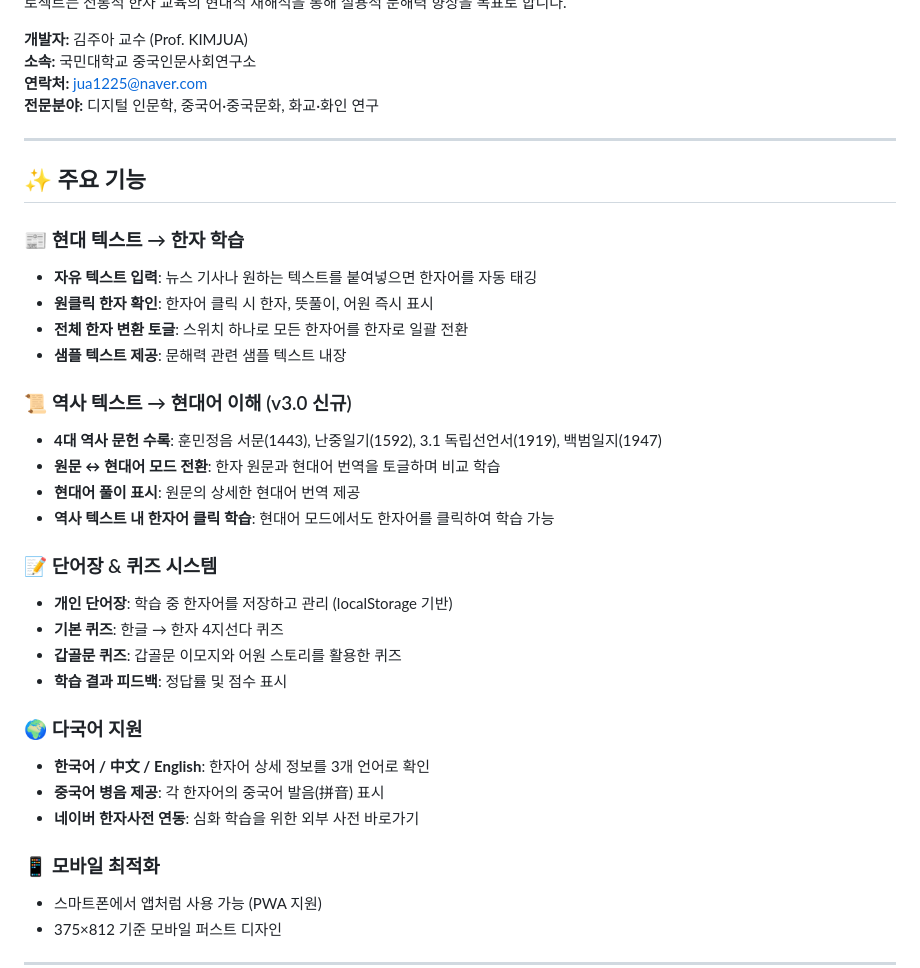
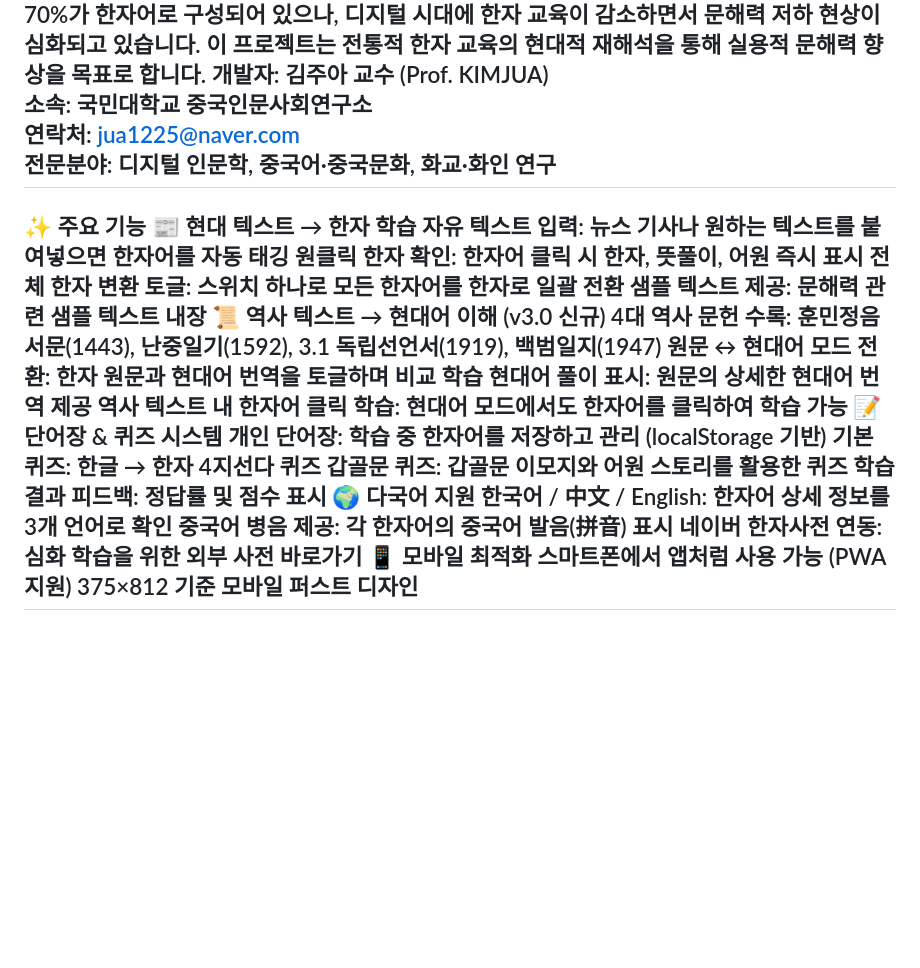
Before and after one commit to juamanlove-cyber/text-and-hanja, a Markdown page: README.md, the part around one of its changes. GitHub-like rendering; blank space fills up the shorter version.

```diff
--- a/README.md
+++ b/README.md
@@ -14,39 +8,30 @@ Interactive Hanja Learning Platform for Digital Literacy | 김주아(KIMJUA) 교
 한국어 어휘의 약 60–70%가 한자어로 구성되어 있으나, 디지털 시대에 한자 교육이 감소하면서 문해력 저하 현상이 심화되고 있습니다. 이 프로젝트는 전통적 한자 교육의 현대적 재해석을 통해 실용적 문해력 향상을 목표로 합니다.
-
-**개발자:** 김주아 교수 (Prof. KIMJUA)
-**소속:** 국민대학교 중국인문사회연구소
-**연락처:** jua1225@naver.com
-**전문분야:** 디지털 인문학, 중국어·중국문화, 화교·화인 연구
-
+개발자: 김주아 교수 (Prof. KIMJUA)
+소속: 국민대학교 중국인문사회연구소
+연락처: jua1225@naver.com
+전문분야: 디지털 인문학, 중국어·중국문화, 화교·화인 연구
 ---
-
-## ✨ 주요 기능
-
-### 📰 현대 텍스트 → 한자 학습
-- **자유 텍스트 입력**: 뉴스 기사나 원하는 텍스트를 붙여넣으면 한자어를 자동 태깅
-- **원클릭 한자 확인**: 한자어 클릭 시 한자, 뜻풀이, 어원 즉시 표시
-- **전체 한자 변환 토글**: 스위치 하나로 모든 한자어를 한자로 일괄 전환
-- **샘플 텍스트 제공**: 문해력 관련 샘플 텍스트 내장
-
-### 📜 역사 텍스트 → 현대어 이해 (v3.0 신규)
-- **4대 역사 문헌 수록**: 훈민정음 서문(1443), 난중일기(1592), 3.1 독립선언서(1919), 백범일지(1947)
-- **원문 ↔ 현대어 모드 전환**: 한자 원문과 현대어 번역을 토글하며 비교 학습
-- **현대어 풀이 표시**: 원문의 상세한 현대어 번역 제공
-- **역사 텍스트 내 한자어 클릭 학습**: 현대어 모드에서도 한자어를 클릭하여 학습 가능
-
-### 📝 단어장 & 퀴즈 시스템
-- **개인 단어장**: 학습 중 한자어를 저장하고 관리 (localStorage 기반)
-- **기본 퀴즈**: 한글 → 한자 4지선다 퀴즈
-- **갑골문 퀴즈**: 갑골문 이모지와 어원 스토리를 활용한 퀴즈
-- **학습 결과 피드백**: 정답률 및 점수 표시
-
-### 🌍 다국어 지원
-- **한국어 / 中文 / English**: 한자어 상세 정보를 3개 언어로 확인
-- **중국어 병음 제공**: 각 한자어의 중국어 발음(拼音) 표시
-- **네이버 한자사전 연동**: 심화 학습을 위한 외부 사전 바로가기
-
-### 📱 모바일 최적화
-- 스마트폰에서 앱처럼 사용 가능 (PWA 지원)
-- 375×812 기준 모바일 퍼스트 디자인
-
+✨ 주요 기능
+📰 현대 텍스트 → 한자 학습
+자유 텍스트 입력: 뉴스 기사나 원하는 텍스트를 붙여넣으면 한자어를 자동 태깅
+원클릭 한자 확인: 한자어 클릭 시 한자, 뜻풀이, 어원 즉시 표시
+전체 한자 변환 토글: 스위치 하나로 모든 한자어를 한자로 일괄 전환
+샘플 텍스트 제공: 문해력 관련 샘플 텍스트 내장
+📜 역사 텍스트 → 현대어 이해 (v3.0 신규)
+4대 역사 문헌 수록: 훈민정음 서문(1443), 난중일기(1592), 3.1 독립선언서(1919), 백범일지(1947)
+원문 ↔ 현대어 모드 전환: 한자 원문과 현대어 번역을 토글하며 비교 학습
+현대어 풀이 표시: 원문의 상세한 현대어 번역 제공
+역사 텍스트 내 한자어 클릭 학습: 현대어 모드에서도 한자어를 클릭하여 학습 가능
+📝 단어장 & 퀴즈 시스템
+개인 단어장: 학습 중 한자어를 저장하고 관리 (localStorage 기반)
+기본 퀴즈: 한글 → 한자 4지선다 퀴즈
+갑골문 퀴즈: 갑골문 이모지와 어원 스토리를 활용한 퀴즈
+학습 결과 피드백: 정답률 및 점수 표시
+🌍 다국어 지원
+한국어 / 中文 / English: 한자어 상세 정보를 3개 언어로 확인
+중국어 병음 제공: 각 한자어의 중국어 발음(拼音) 표시
+네이버 한자사전 연동: 심화 학습을 위한 외부 사전 바로가기
+📱 모바일 최적화
+스마트폰에서 앱처럼 사용 가능 (PWA 지원)
+375×812 기준 모바일 퍼스트 디자인
 ---
```
Also changed, not shown: other parts of README.md (+30 -60 lines).
